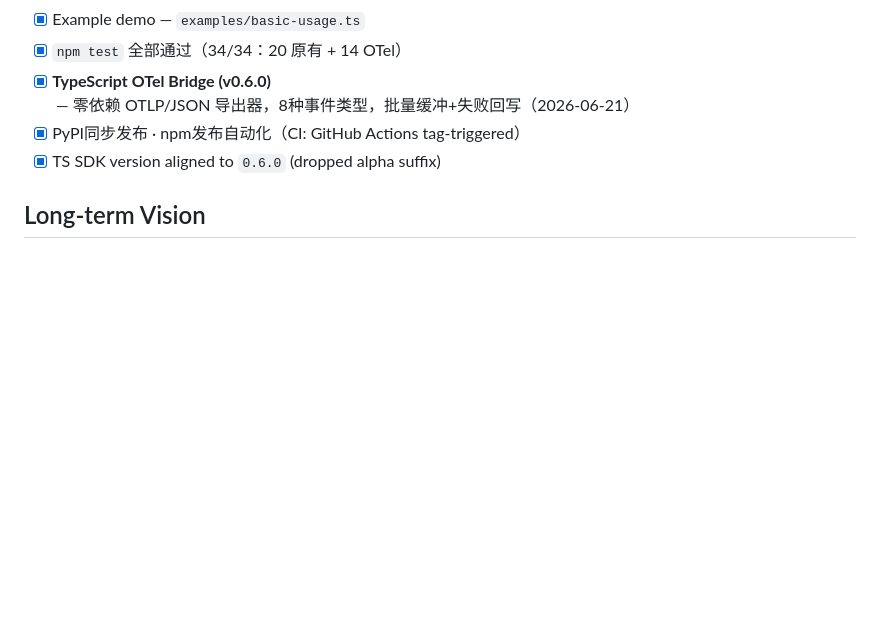
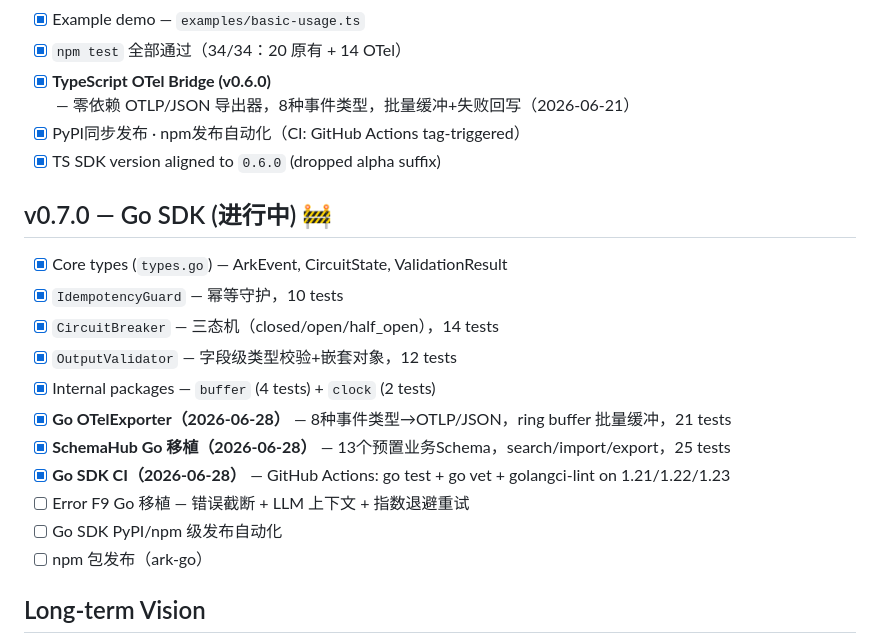
Before and after one commit to wzg0911/ark, a Markdown page: ROADMAP.md, the part around the change. GitHub-like rendering; blank space fills up the shorter version.

Commit message:
📋 ROADMAP: add v0.7.0 Go SDK section + mark SchemaHub/CI done

```diff
--- a/ROADMAP.md
+++ b/ROADMAP.md
@@ -61,6 +61,19 @@
 - [x] PyPI同步发布 · npm发布自动化（CI: GitHub Actions tag-triggered）
 - [x] TS SDK version aligned to `0.6.0` (dropped alpha suffix)
 
+## v0.7.0 — Go SDK (进行中) 🚧
+- [x] Core types (`types.go`) — ArkEvent, CircuitState, ValidationResult
+- [x] `IdempotencyGuard` — 幂等守护，10 tests
+- [x] `CircuitBreaker` — 三态机（closed/open/half_open），14 tests
+- [x] `OutputValidator` — 字段级类型校验+嵌套对象，12 tests
+- [x] Internal packages — `buffer` (4 tests) + `clock` (2 tests)
+- [x] **Go OTelExporter（2026-06-28）** — 8种事件类型→OTLP/JSON，ring buffer 批量缓冲，21 tests
+- [x] **SchemaHub Go 移植（2026-06-28）** — 13个预置业务Schema，search/import/export，25 tests
+- [x] **Go SDK CI（2026-06-28）** — GitHub Actions: go test + go vet + golangci-lint on 1.21/1.22/1.23
+- [ ] Error F9 Go 移植 — 错误截断 + LLM 上下文 + 指数退避重试
+- [ ] Go SDK PyPI/npm 级发布自动化
+- [ ] npm 包发布（ark-go）
+
 ## Long-term Vision
 - **ARK Cloud**: 托管信任基础设施，Agent接入即获信任
 - **Trust-as-a-Service**: 按Agent数量/API调用量定价
```
